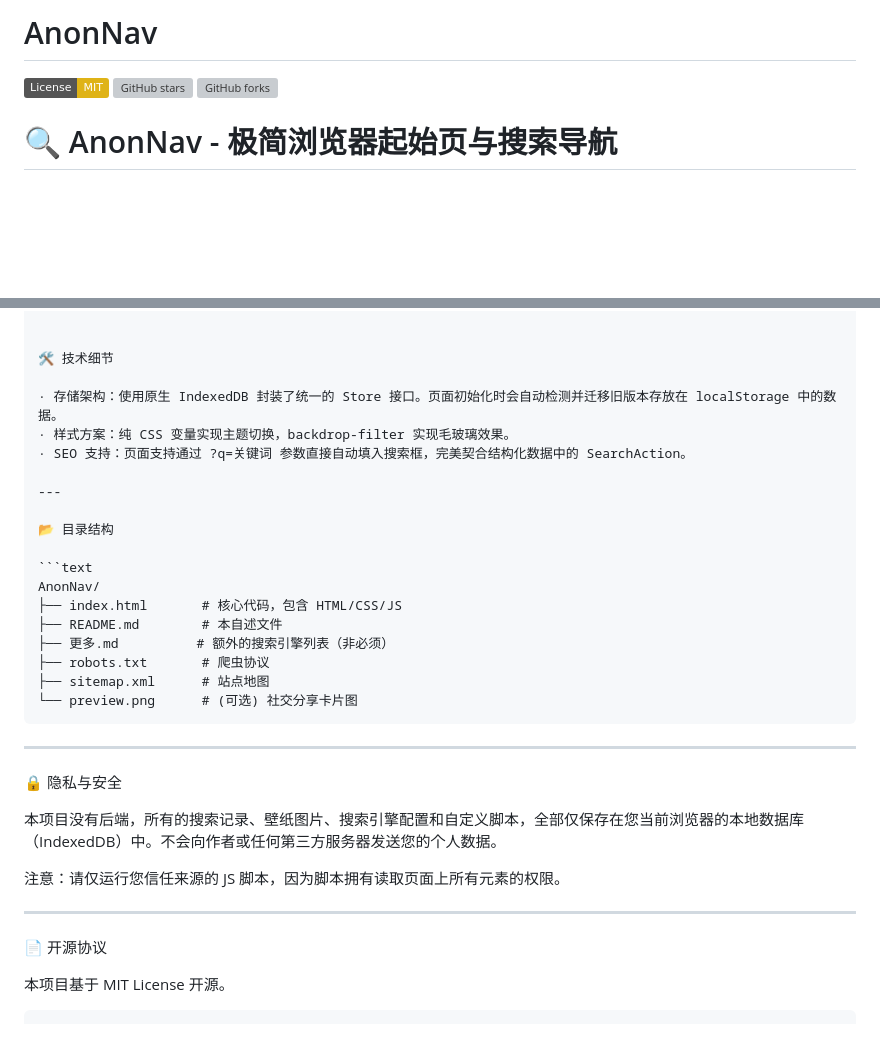
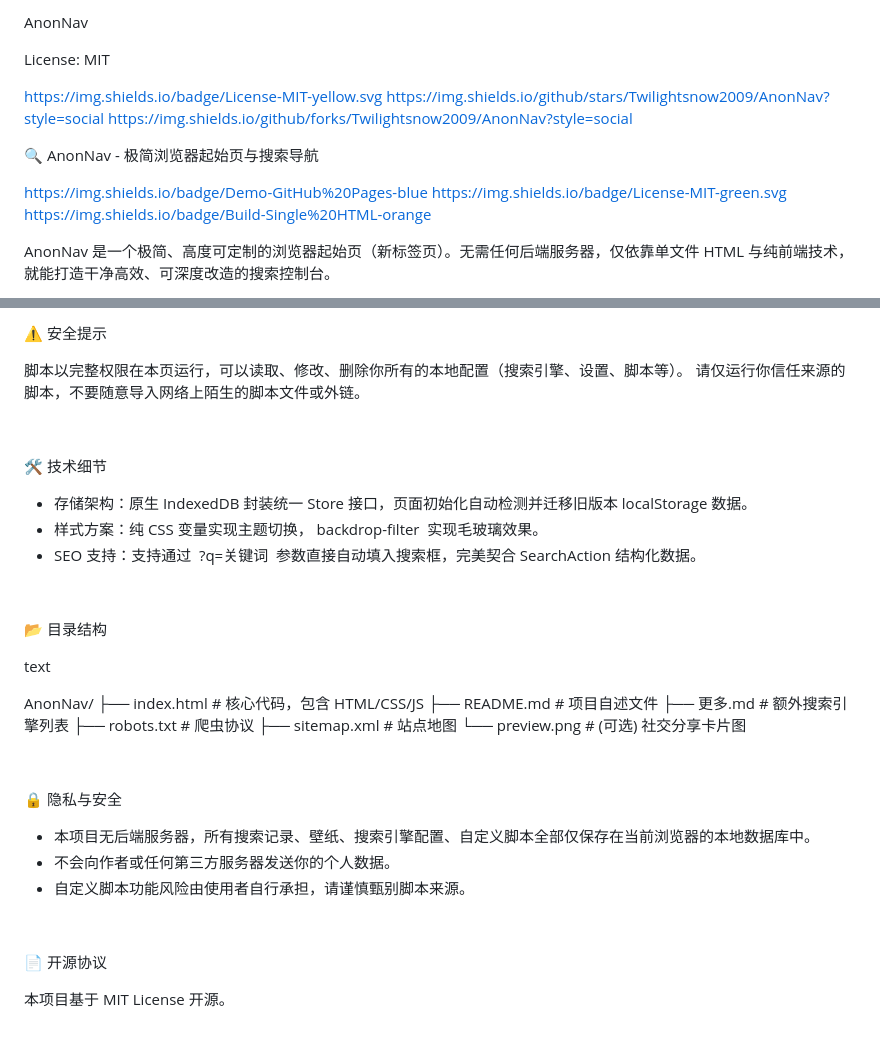
Before and after one commit to Twilightsnow2009/AnonNav, a Markdown page: README.md, 2 parts joined by grey strips. Rendered like a GitHub page; badges without logos; blank space fills up the shorter version; grey boxes are pictures that could not be loaded.

Commit message:
更新 README.md

````diff
--- a/README.md
+++ b/README.md
@@ -1,8 +1,17 @@
-# AnonNav
-[![License: MIT](https://img.shields.io/badge/License-MIT-yellow.svg)](https://opensource.org/licenses/MIT)
-![GitHub stars](https://img.shields.io/github/stars/Twilightsnow2009/AnonNav?style=social)
-![GitHub forks](https://img.shields.io/github/forks/Twilightsnow2009/AnonNav?style=social)
+AnonNav
+
+License: MIT
+
+https://img.shields.io/badge/License-MIT-yellow.svg
+https://img.shields.io/github/stars/Twilightsnow2009/AnonNav?style=social
+https://img.shields.io/github/forks/Twilightsnow2009/AnonNav?style=social
+
+🔍 AnonNav - 极简浏览器起始页与搜索导航
+
+https://img.shields.io/badge/Demo-GitHub%20Pages-blue
+https://img.shields.io/badge/License-MIT-green.svg
+https://img.shields.io/badge/Build-Single%20HTML-orange
 
 
- # 🔍 AnonNav - 极简浏览器起始页与搜索导航
+AnonNav 是一个极简、高度可定制的浏览器起始页（新标签页）。无需任何后端服务器，仅依靠单文件 HTML 与纯前端技术，就能打造干净高效、可深度改造的搜索控制台。
 
@@ -73,37 +122,41 @@ AnonNav 是一个**极简、高度可定制**的浏览器起始页（新标签
+⚠️ 安全提示
+
+脚本以完整权限在本页运行，可以读取、修改、删除你所有的本地配置（搜索引擎、设置、脚本等）。
+请仅运行你信任来源的脚本，不要随意导入网络上陌生的脚本文件或外链。
+
 
 
 🛠️ 技术细节
 
-· 存储架构：使用原生 IndexedDB 封装了统一的 Store 接口。页面初始化时会自动检测并迁移旧版本存放在 localStorage 中的数据。
-· 样式方案：纯 CSS 变量实现主题切换，backdrop-filter 实现毛玻璃效果。
-· SEO 支持：页面支持通过 ?q=关键词 参数直接自动填入搜索框，完美契合结构化数据中的 SearchAction。
+- 存储架构：原生 IndexedDB 封装统一 Store 接口，页面初始化自动检测并迁移旧版本 localStorage 数据。
+- 样式方案：纯 CSS 变量实现主题切换， backdrop-filter  实现毛玻璃效果。
+- SEO 支持：支持通过  ?q=关键词  参数直接自动填入搜索框，完美契合 SearchAction 结构化数据。
 
----
+
 
 📂 目录结构
 
-```text
+text
+
 AnonNav/
 ├── index.html       # 核心代码，包含 HTML/CSS/JS
-├── README.md        # 本自述文件
-├── 更多.md          # 额外的搜索引擎列表（非必须）
+├── README.md        # 项目自述文件
+├── 更多.md          # 额外搜索引擎列表
 ├── robots.txt       # 爬虫协议
 ├── sitemap.xml      # 站点地图
 └── preview.png      # (可选) 社交分享卡片图
-```
 
----
+
+
 
 🔒 隐私与安全
 
-本项目没有后端，所有的搜索记录、壁纸图片、搜索引擎配置和自定义脚本，全部仅保存在您当前浏览器的本地数据库（IndexedDB）中。不会向作者或任何第三方服务器发送您的个人数据。
+- 本项目无后端服务器，所有搜索记录、壁纸、搜索引擎配置、自定义脚本全部仅保存在当前浏览器的本地数据库中。
+- 不会向作者或任何第三方服务器发送你的个人数据。
+- 自定义脚本功能风险由使用者自行承担，请谨慎甄别脚本来源。
 
-注意：请仅运行您信任来源的 JS 脚本，因为脚本拥有读取页面上所有元素的权限。
 
----
 
 📄 开源协议
 
 本项目基于 MIT License 开源。
-
-```
````
Also changed, not shown: other parts of README.md (+86 -46 lines).
